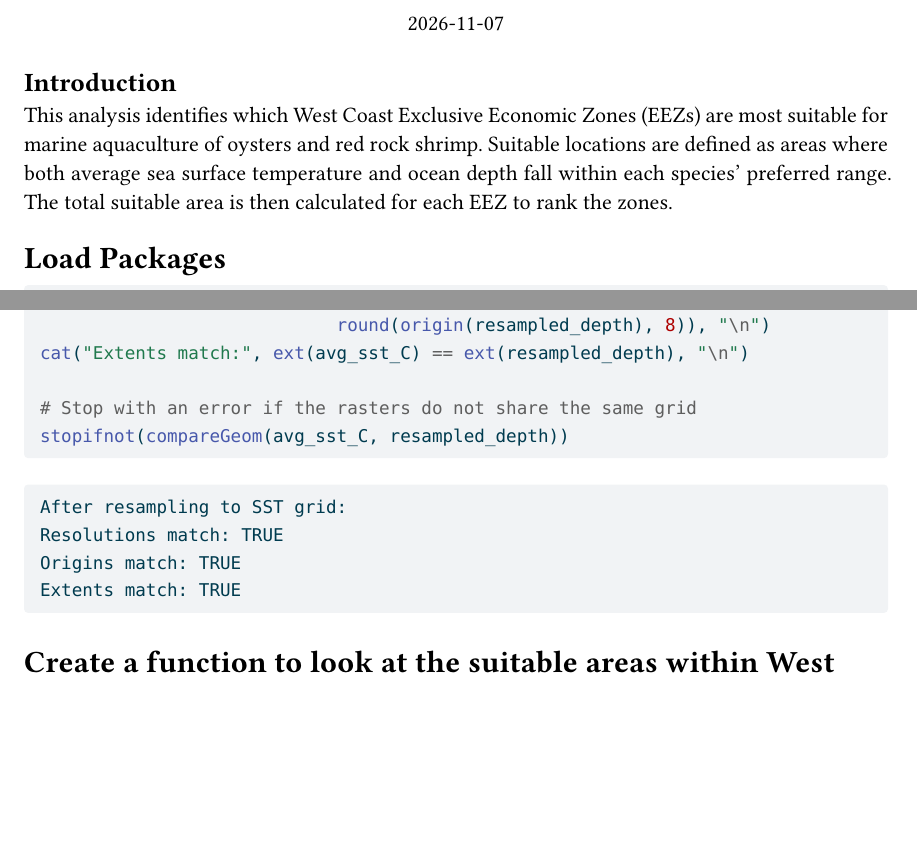
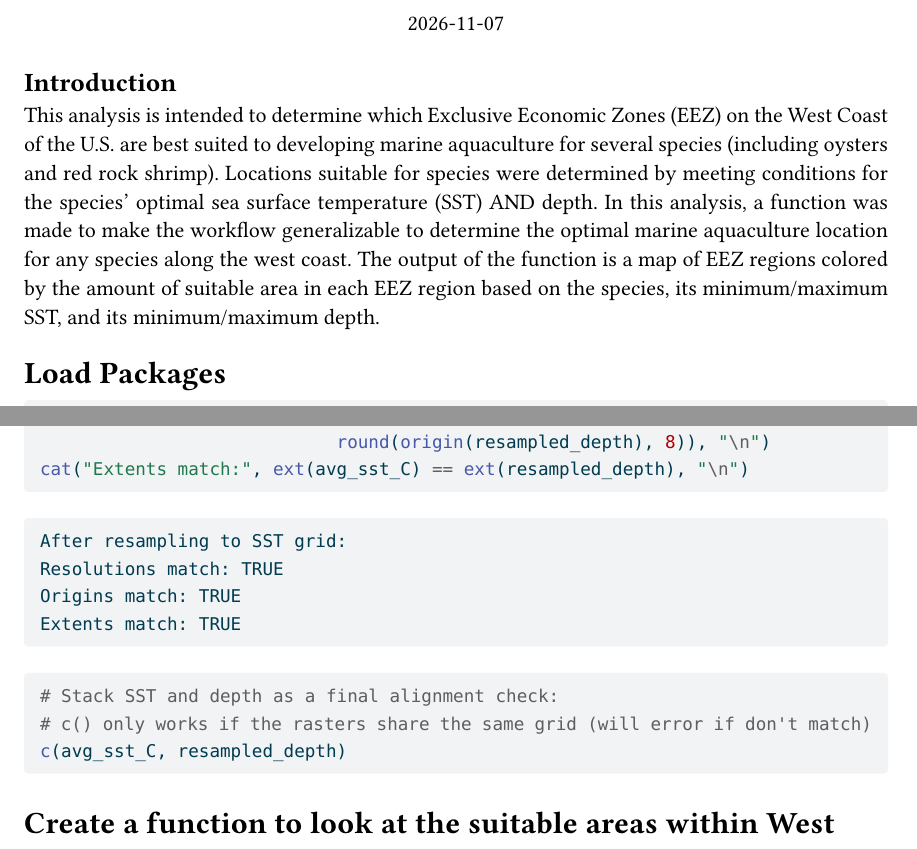
Before and after one commit to sarahhinkley/west-coast-marine-aquaculture, a Quarto document (westcoast_aquaculture_analysis.qmd): two parts of pages 1 and 3 of 8, joined at a grey line, cut so that both start at the same text, the shorter picture padded with empty space. The pictures show the output file westcoast_aquaculture_analysis.pdf that the author committed with the source.

Commit message:
Update code checks throughout .qmd

````diff
--- a/westcoast_aquaculture_analysis.qmd
+++ b/westcoast_aquaculture_analysis.qmd
@@ -15,7 +15,7 @@ execute:
 ---
 
 ### Introduction
-This analysis identifies which West Coast Exclusive Economic Zones (EEZs) are most suitable for marine aquaculture of oysters and red rock shrimp. Suitable locations are defined as areas where both average sea surface temperature and ocean depth fall within each species’ preferred range. The total suitable area is then calculated for each EEZ to rank the zones.
+This analysis is intended to determine which Exclusive Economic Zones (EEZ) on the West Coast of the U.S. are best suited to developing marine aquaculture for several species (including oysters and red rock shrimp). Locations suitable for species were determined by meeting conditions for the species' optimal sea surface temperature (SST) AND depth. In this analysis, a function was made to make the workflow generalizable to determine the optimal marine aquaculture location for any species along the west coast. The output of the function is a map of EEZ regions colored by the amount of suitable area in each EEZ region based on the species, its minimum/maximum SST, and its minimum/maximum depth.
 
 ## Load Packages
 ```{r}
@@ -107,9 +107,13 @@ cat("Resolutions match:", all(res(avg_sst_C) == res(resampled_depth)), "\n")
 cat("Origins match:", all(round(origin(avg_sst_C), 8) ==
                             round(origin(resampled_depth), 8)), "\n")
 cat("Extents match:", ext(avg_sst_C) == ext(resampled_depth), "\n")
+```
 
-# Stop with an error if the rasters do not share the same grid
-stopifnot(compareGeom(avg_sst_C, resampled_depth))
+```{r}
+#| results: hide
+# Stack SST and depth as a final alignment check:
+# c() only works if the rasters share the same grid (will error if don't match)
+c(avg_sst_C, resampled_depth)
 ```
 
 ## Create a function to look at the suitable areas within West Coast EEZs for any species
````
Also changed, not shown: westcoast_aquaculture_analysis.pdf.
